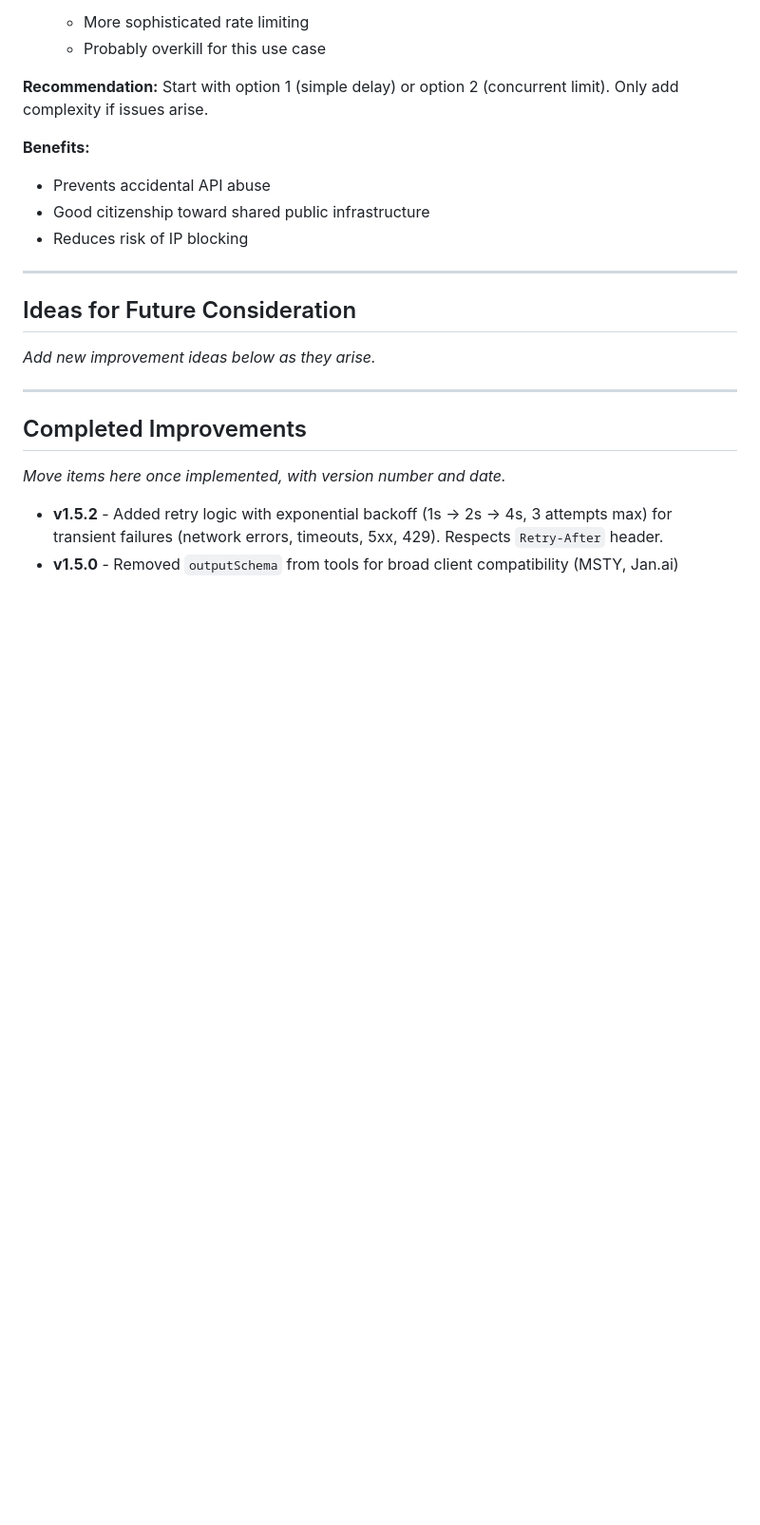
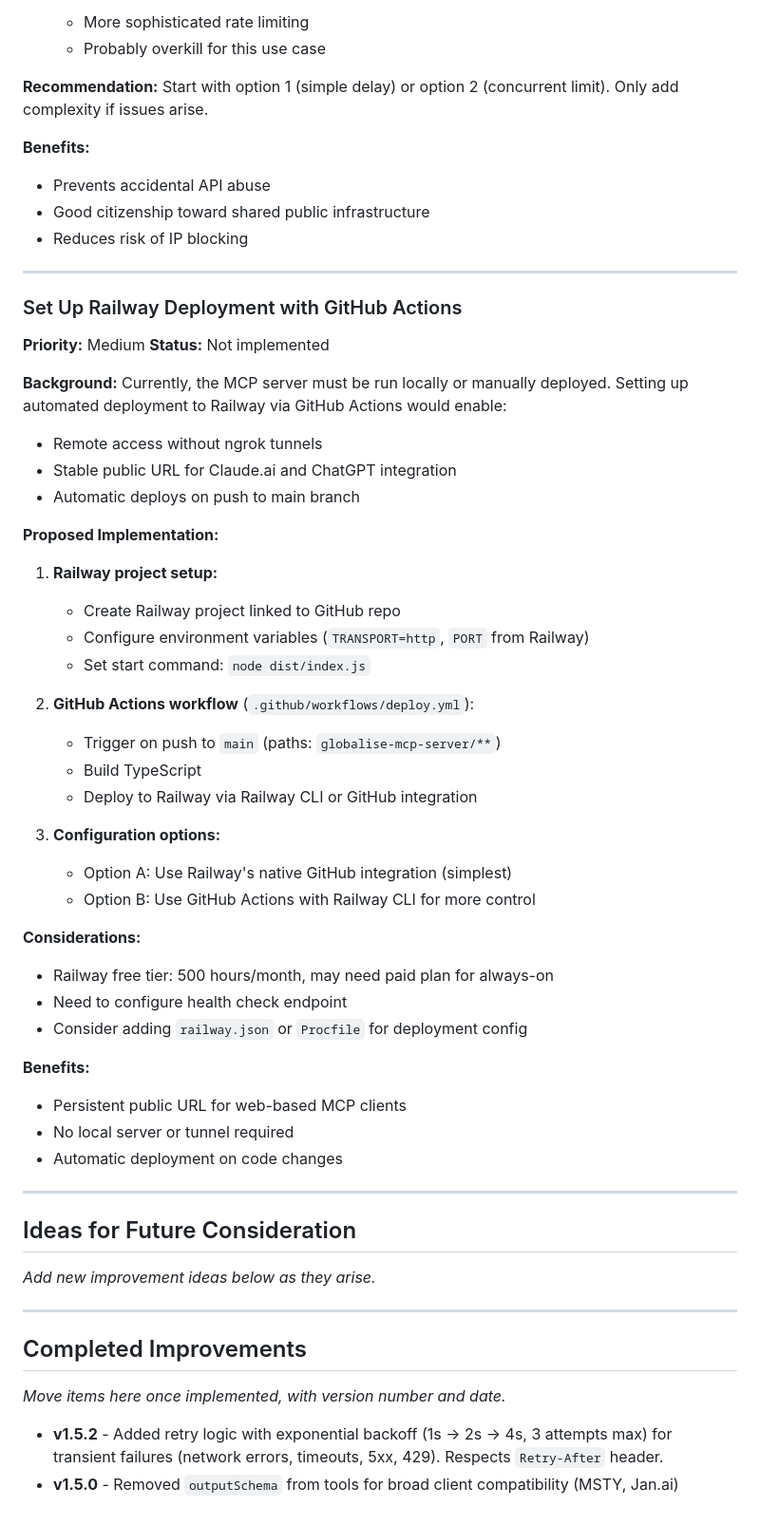
Before and after one commit to kintopp/globalise-mcp, a Markdown page: globalise-mcp-server/TODO.md, the part around the change. Shown at 95% size. GitHub-like rendering; blank space fills up the shorter version.

Commit message:
Add Railway deployment workflow to TODO.md
Documents future task for setting up:
- Railway project configuration
- GitHub Actions workflow for auto-deploy
- Environment variables and health checks

🤖 Generated with [Claude Code](https://claude.com/claude-code)

Co-Authored-By: Claude Opus 4.5 <noreply@anthropic.com>

```diff
--- a/globalise-mcp-server/TODO.md
+++ b/globalise-mcp-server/TODO.md
@@ -78,6 +78,45 @@ No rate limiting exists on the client side. Rapid concurrent requests (e.g., LLM
 
 ---
 
+### Set Up Railway Deployment with GitHub Actions
+
+**Priority:** Medium
+**Status:** Not implemented
+
+**Background:**
+Currently, the MCP server must be run locally or manually deployed. Setting up automated deployment to Railway via GitHub Actions would enable:
+- Remote access without ngrok tunnels
+- Stable public URL for Claude.ai and ChatGPT integration
+- Automatic deploys on push to main branch
+
+**Proposed Implementation:**
+
+1. **Railway project setup:**
+   - Create Railway project linked to GitHub repo
+   - Configure environment variables (`TRANSPORT=http`, `PORT` from Railway)
+   - Set start command: `node dist/index.js`
+
+2. **GitHub Actions workflow** (`.github/workflows/deploy.yml`):
+   - Trigger on push to `main` (paths: `globalise-mcp-server/**`)
+   - Build TypeScript
+   - Deploy to Railway via Railway CLI or GitHub integration
+
+3. **Configuration options:**
+   - Option A: Use Railway's native GitHub integration (simplest)
+   - Option B: Use GitHub Actions with Railway CLI for more control
+
+**Considerations:**
+- Railway free tier: 500 hours/month, may need paid plan for always-on
+- Need to configure health check endpoint
+- Consider adding `railway.json` or `Procfile` for deployment config
+
+**Benefits:**
+- Persistent public URL for web-based MCP clients
+- No local server or tunnel required
+- Automatic deployment on code changes
+
+---
+
 ## Ideas for Future Consideration
 
 *Add new improvement ideas below as they arise.*
```
